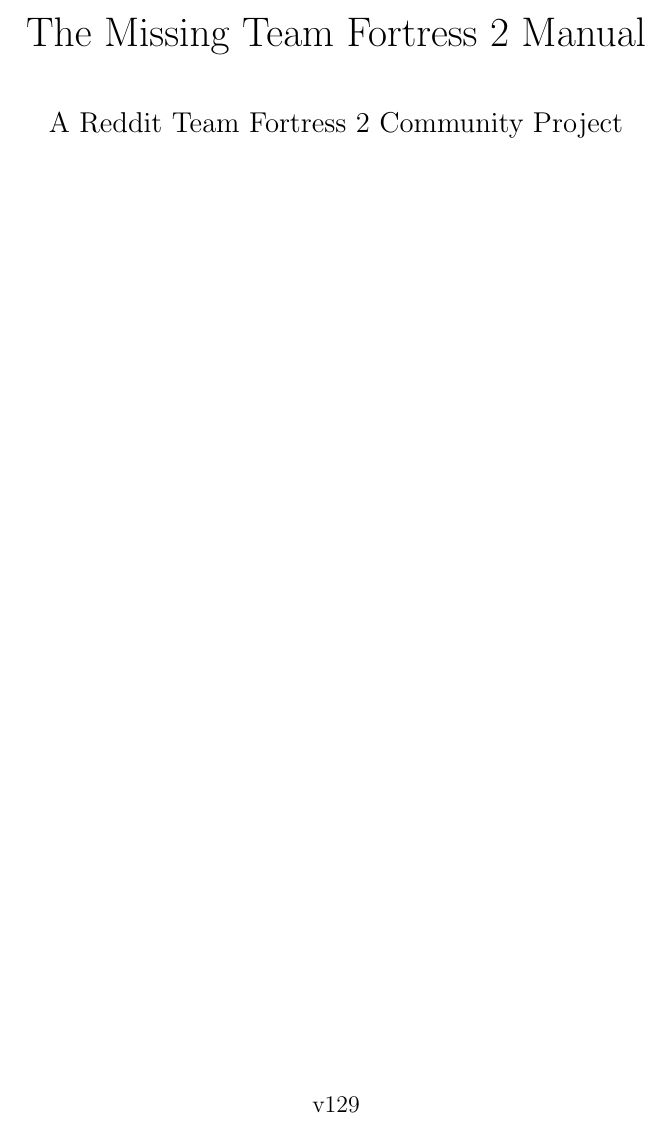
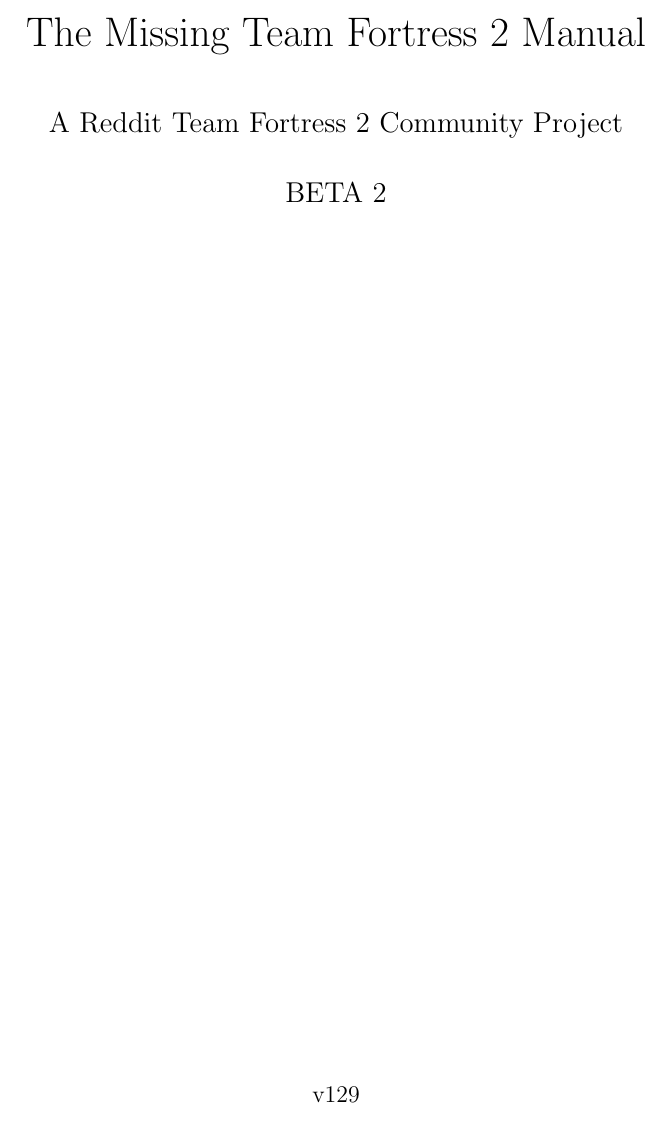
Before and after one commit to charlesj/tf2manual, a LaTeX document (tf2manual.tex): part of page 1 of 45, cut so that both start at the same text. Compiled offline with pdfLaTeX.

Commit message:
Added "BETA 2" to the title page

```diff
--- a/tf2manual.tex
+++ b/tf2manual.tex
@@ -18,7 +18,7 @@
 \pagestyle{headings}
 \title{The Missing Team Fortress 2 Manual}
 \author{A Reddit Team Fortress 2 Community Project}
-\date{}
+\date{BETA 2}
 
 
 \begin{document}
```
Also changed, not shown: tf2manual.tex (2 more changed lines).
